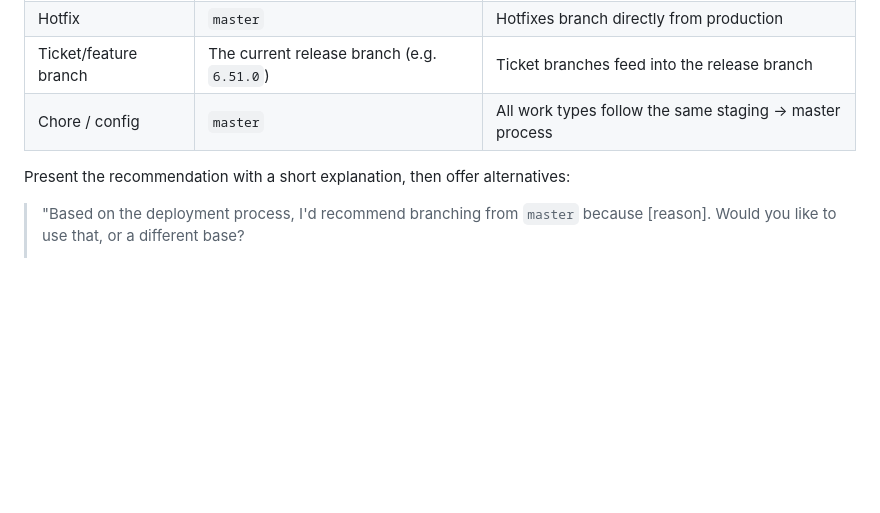
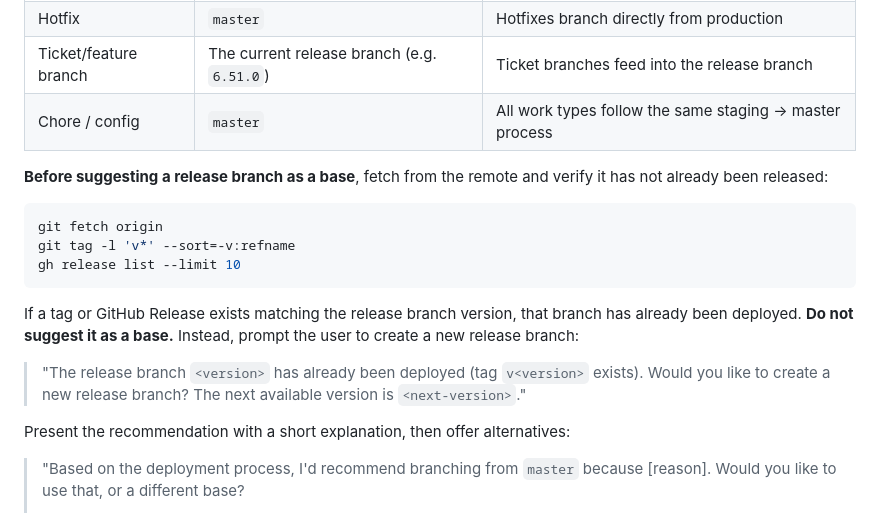
Before and after one commit to SimTimms/deploynope, a Markdown page: .claude/commands/deploynope-new-work.md, the part around the change. Drawn GitHub-style; blank space fills up the shorter version.

````diff
--- a/.claude/commands/deploynope-new-work.md
+++ b/.claude/commands/deploynope-new-work.md
@@ -61,6 +61,22 @@ Suggest the most appropriate base branch according to the deployment process, an
 | Hotfix | `master` | Hotfixes branch directly from production |
 | Ticket/feature branch | The current release branch (e.g. `6.51.0`) | Ticket branches feed into the release branch |
 | Chore / config | `master` | All work types follow the same staging → master process |
+
+**Before suggesting a release branch as a base**, fetch from the remote and verify it
+has not already been released:
+
+```shell
+git fetch origin
+git tag -l 'v*' --sort=-v:refname
+gh release list --limit 10
+```
+
+If a tag or GitHub Release exists matching the release branch version, that branch has
+already been deployed. **Do not suggest it as a base.** Instead, prompt the user to create
+a new release branch:
+
+> "The release branch `<version>` has already been deployed (tag `v<version>` exists).
+> Would you like to create a new release branch? The next available version is `<next-version>`."
 
 Present the recommendation with a short explanation, then offer alternatives:
 
````
Also changed, not shown: .claude/commands/deploynope-deploy.md (+42 -0 lines).
